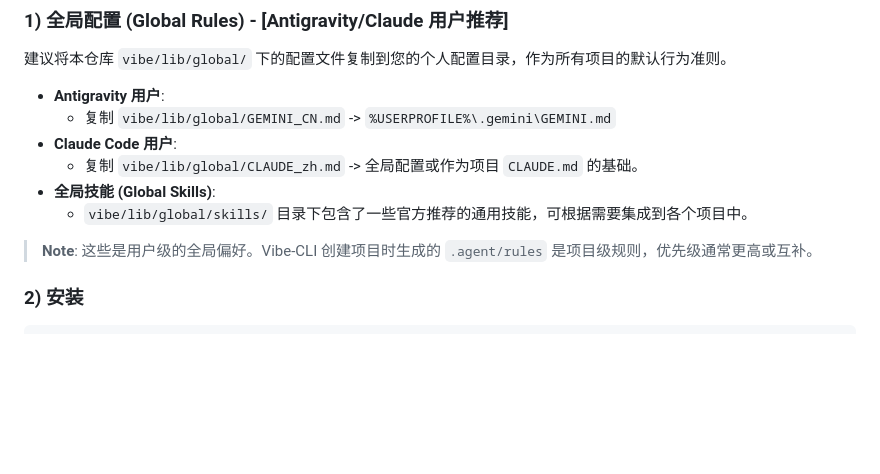
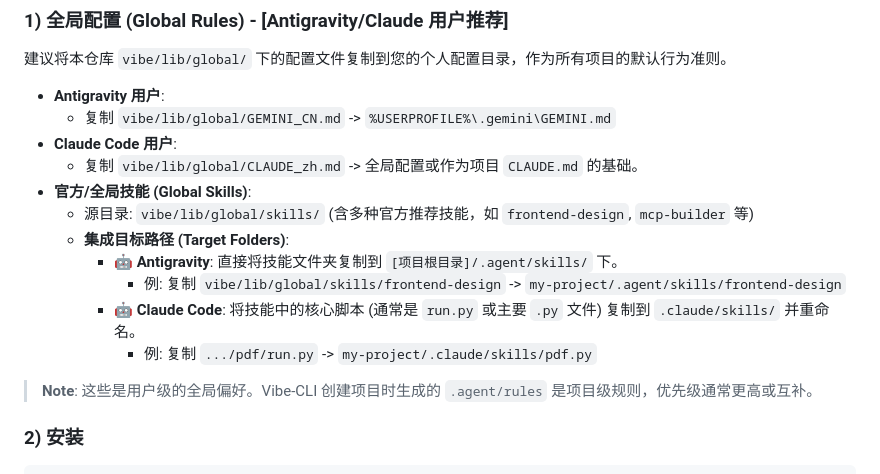
Before and after one commit to wenjie2024/vibe-coding-flow, a Markdown page: README.md, the part around the change. GitHub-like rendering; blank space fills up the shorter version.

Commit message:
docs: clarify global skills copy locations in README

```diff
--- a/README.md
+++ b/README.md
@@ -36,8 +36,13 @@ Vibe-CLI 会为每个新项目生成四样“必需品”，让你**不再手动
     *   复制 `vibe/lib/global/GEMINI_CN.md` -> `%USERPROFILE%\.gemini\GEMINI.md`
 *   **Claude Code 用户**:
     *   复制 `vibe/lib/global/CLAUDE_zh.md` -> 全局配置或作为项目 `CLAUDE.md` 的基础。
-*   **全局技能 (Global Skills)**:
-    *   `vibe/lib/global/skills/` 目录下包含了一些官方推荐的通用技能，可根据需要集成到各个项目中。
+*   **官方/全局技能 (Global Skills)**:
+    *   源目录: `vibe/lib/global/skills/` (含多种官方推荐技能，如 `frontend-design`, `mcp-builder` 等)
+    *   **集成目标路径 (Target Folders)**:
+        *   🤖 **Antigravity**: 直接将技能文件夹复制到 `[项目根目录]/.agent/skills/` 下。
+            *   例: 复制 `vibe/lib/global/skills/frontend-design` -> `my-project/.agent/skills/frontend-design`
+        *   🤖 **Claude Code**: 将技能中的核心脚本 (通常是 `run.py` 或主要 `.py` 文件) 复制到 `.claude/skills/` 并重命名。
+            *   例: 复制 `.../pdf/run.py` -> `my-project/.claude/skills/pdf.py`
 
 > **Note**: 这些是用户级的全局偏好。Vibe-CLI 创建项目时生成的 `.agent/rules` 是项目级规则，优先级通常更高或互补。
 
```
